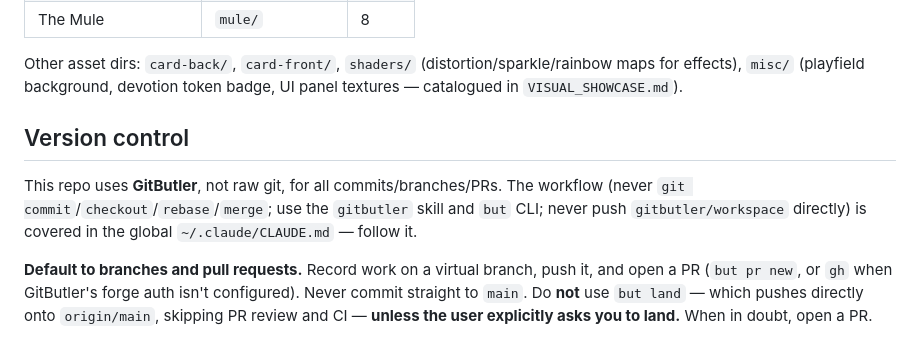
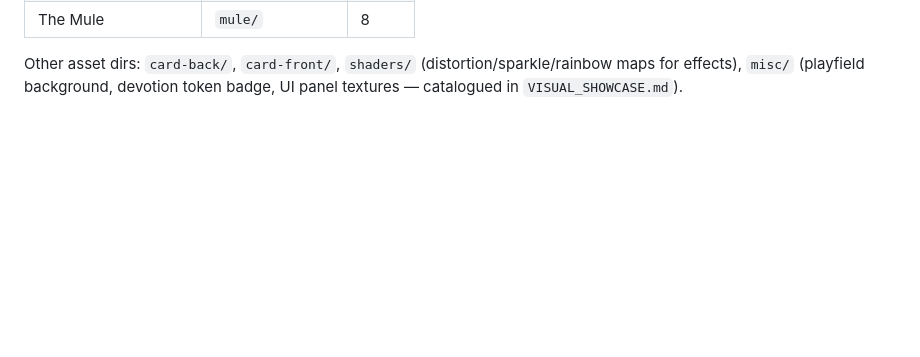
Before and after one commit to TuesdayCrowd/the-mules-court, a Markdown page: CLAUDE.md, the part around the change. Drawn GitHub-style; blank space fills up the shorter version.

Commit message:
Hoist branch/PR-by-default version-control policy to global CLAUDE.md
The branch/PR-by-default GitButler policy applies to every project, so it
now lives in ~/.claude/CLAUDE.md. Remove the now-redundant "Version control"
section from this project's CLAUDE.md — the never-git-write rules and the
global pointer it also carried are already covered globally.

Co-Authored-By: Claude Opus 4.8 (1M context) <noreply@anthropic.com>

```diff
--- a/CLAUDE.md
+++ b/CLAUDE.md
@@ -84,9 +84,3 @@ The slug does **not** always match the card's display name. Mapping (README card
 | The Mule             | `mule/`          | 8     |
 
 Other asset dirs: `card-back/`, `card-front/`, `shaders/` (distortion/sparkle/rainbow maps for effects), `misc/` (playfield background, devotion token badge, UI panel textures — catalogued in `VISUAL_SHOWCASE.md`).
-
-## Version control
-
-This repo uses **GitButler**, not raw git, for all commits/branches/PRs. The workflow (never `git commit`/`checkout`/`rebase`/`merge`; use the `gitbutler` skill and `but` CLI; never push `gitbutler/workspace` directly) is covered in the global `~/.claude/CLAUDE.md` — follow it.
-
-**Default to branches and pull requests.** Record work on a virtual branch, push it, and open a PR (`but pr new`, or `gh` when GitButler's forge auth isn't configured). Never commit straight to `main`. Do **not** use `but land` — which pushes directly onto `origin/main`, skipping PR review and CI — **unless the user explicitly asks you to land.** When in doubt, open a PR.
```
